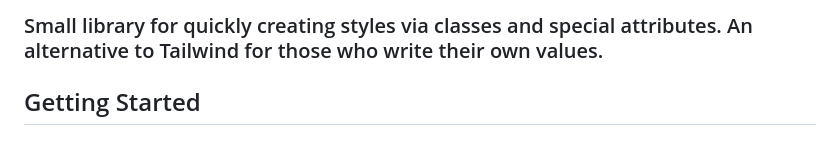
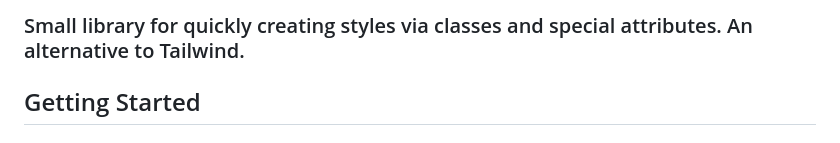
Before and after one commit to ghtx280/blickcss, a Markdown page: README.md, the part around the change. Drawn GitHub-style.

```diff
--- a/README.md
+++ b/README.md
@@ -1,4 +1,4 @@
-### Small library for quickly creating styles via classes and special attributes. An alternative to Tailwind for those who write their own values.
+### Small library for quickly creating styles via classes and special attributes. An alternative to Tailwind.
 
 ## Getting Started
 
```
